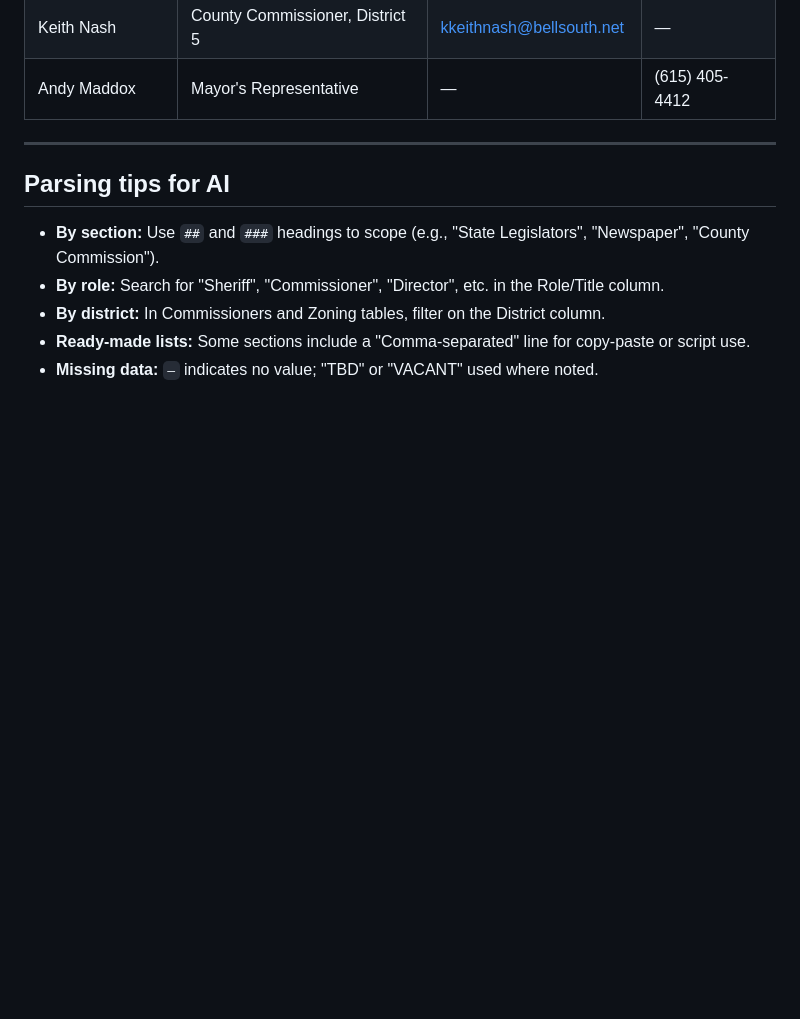
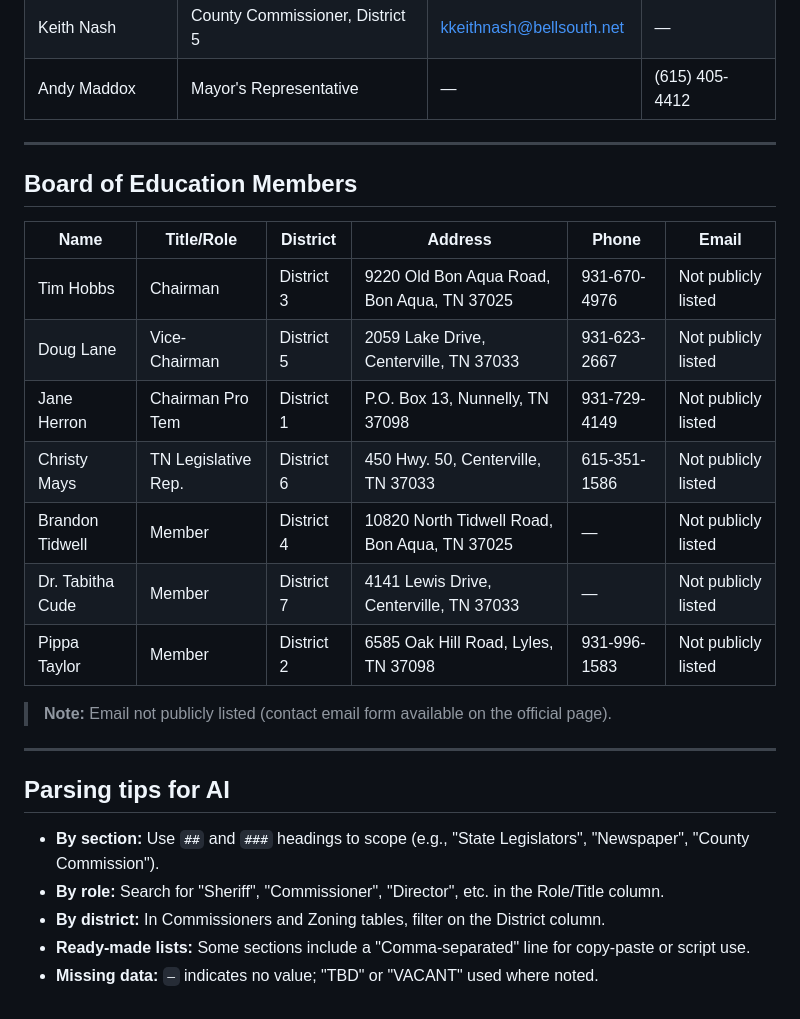
Before and after one commit to ethanpost/hickman-county-tn, a Markdown page: Documents/county-and-state-contacts.md, the part around the change. Drawn GitHub-style; blank space fills up the shorter version.

Commit message:
Add Board of Education Members section to county-and-state-contacts.md, including names, titles, districts, addresses, and phone numbers. Note that emails are not publicly listed, enhancing the comprehensiveness of contact information.

```diff
--- a/Documents/county-and-state-contacts.md
+++ b/Documents/county-and-state-contacts.md
@@ -165,6 +165,25 @@ References: [SCTDD Staff](https://www.sctdd.org/meet-our-staff/), [TN Three-Star
 | Keith Nash | County Commissioner, District 5 | kkeithnash@bellsouth.net | — |
 | Andy Maddox | Mayor's Representative | — | (615) 405-4412 |
 
+
+---
+
+
+## Board of Education Members
+
+| Name                | Title/Role           | District  | Address                                       | Phone         | Email                         |
+|---------------------|----------------------|-----------|-----------------------------------------------|---------------|-------------------------------|
+| Tim Hobbs           | Chairman             | District 3| 9220 Old Bon Aqua Road, Bon Aqua, TN 37025    | 931-670-4976  | Not publicly listed           |
+| Doug Lane           | Vice-Chairman        | District 5| 2059 Lake Drive, Centerville, TN 37033        | 931-623-2667  | Not publicly listed           |
+| Jane Herron         | Chairman Pro Tem     | District 1| P.O. Box 13, Nunnelly, TN 37098               | 931-729-4149  | Not publicly listed           |
+| Christy Mays        | TN Legislative Rep.  | District 6| 450 Hwy. 50, Centerville, TN 37033            | 615-351-1586  | Not publicly listed           |
+| Brandon Tidwell     | Member               | District 4| 10820 North Tidwell Road, Bon Aqua, TN 37025  | —             | Not publicly listed           |
+| Dr. Tabitha Cude    | Member               | District 7| 4141 Lewis Drive, Centerville, TN 37033       | —             | Not publicly listed           |
+| Pippa Taylor        | Member               | District 2| 6585 Oak Hill Road, Lyles, TN 37098           | 931-996-1583  | Not publicly listed           |
+
+> **Note:** Email not publicly listed (contact email form available on the official page).
+
+
 ---
 
 ## Parsing tips for AI
```
